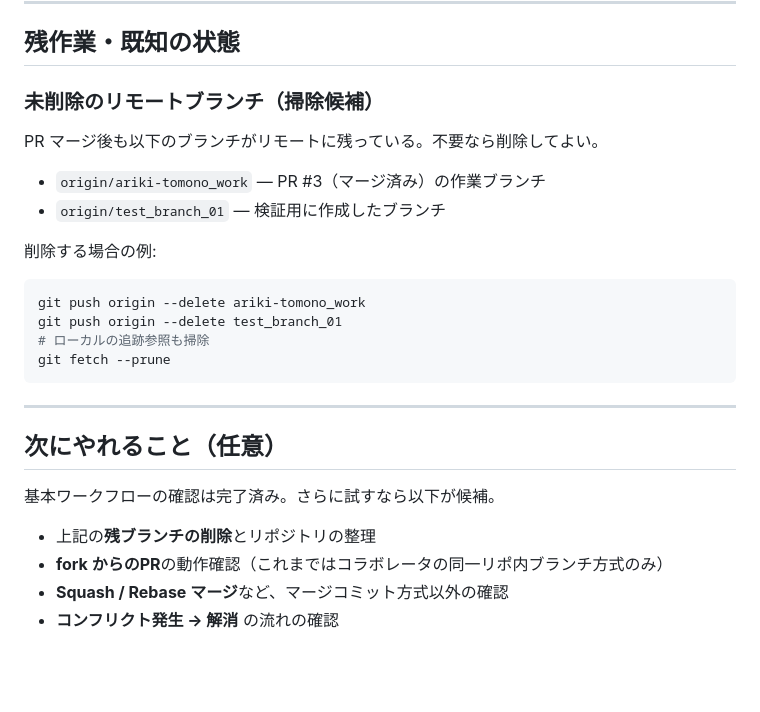
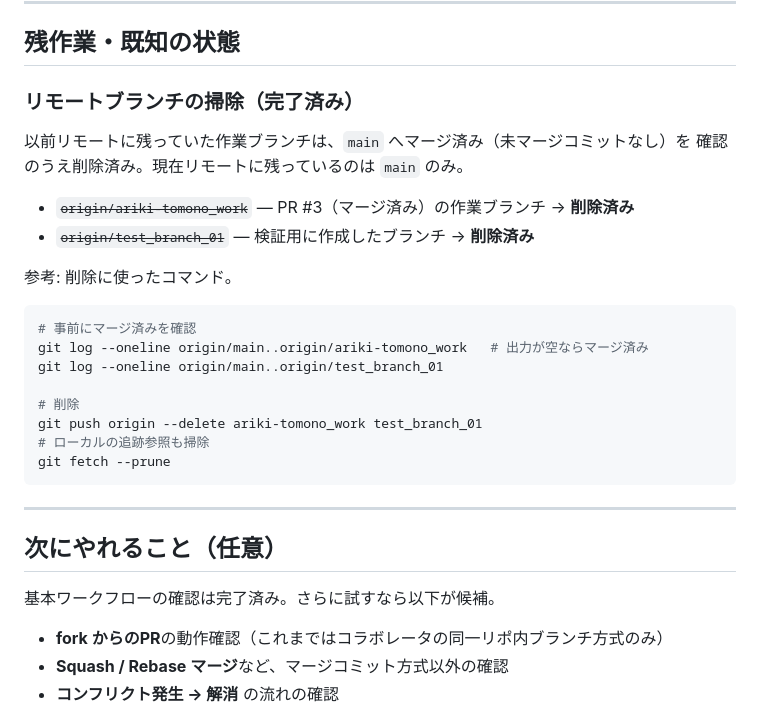
Before and after one commit to ariki4160/git-sample, a Markdown page: handover.md, the part around the change. Drawn GitHub-style; blank space fills up the shorter version.

Commit message:
handover: 残ブランチを掃除済みに更新

````diff
--- a/handover.md
+++ b/handover.md
@@ -96,18 +96,23 @@ GitHub の基本ワークフロー（ブランチ・コミット・PR・マー
 
 ## 残作業・既知の状態
 
-### 未削除のリモートブランチ（掃除候補）
+### リモートブランチの掃除（完了済み）
 
-PR マージ後も以下のブランチがリモートに残っている。不要なら削除してよい。
+以前リモートに残っていた作業ブランチは、`main` へマージ済み（未マージコミットなし）を
+確認のうえ削除済み。現在リモートに残っているのは `main` のみ。
 
-- `origin/ariki-tomono_work` — PR #3（マージ済み）の作業ブランチ
-- `origin/test_branch_01` — 検証用に作成したブランチ
+- ~~`origin/ariki-tomono_work`~~ — PR #3（マージ済み）の作業ブランチ → **削除済み**
+- ~~`origin/test_branch_01`~~ — 検証用に作成したブランチ → **削除済み**
 
-削除する場合の例:
+参考: 削除に使ったコマンド。
 
 ```bash
-git push origin --delete ariki-tomono_work
-git push origin --delete test_branch_01
+# 事前にマージ済みを確認
+git log --oneline origin/main..origin/ariki-tomono_work   # 出力が空ならマージ済み
+git log --oneline origin/main..origin/test_branch_01
+
+# 削除
+git push origin --delete ariki-tomono_work test_branch_01
 # ローカルの追跡参照も掃除
 git fetch --prune
 ```
@@ -118,7 +123,6 @@ git fetch --prune
 
 基本ワークフローの確認は完了済み。さらに試すなら以下が候補。
 
-- 上記の**残ブランチの削除**とリポジトリの整理
 - **fork からのPR**の動作確認（これまではコラボレータの同一リポ内ブランチ方式のみ）
 - **Squash / Rebase マージ**など、マージコミット方式以外の確認
 - **コンフリクト発生 → 解消** の流れの確認
````
